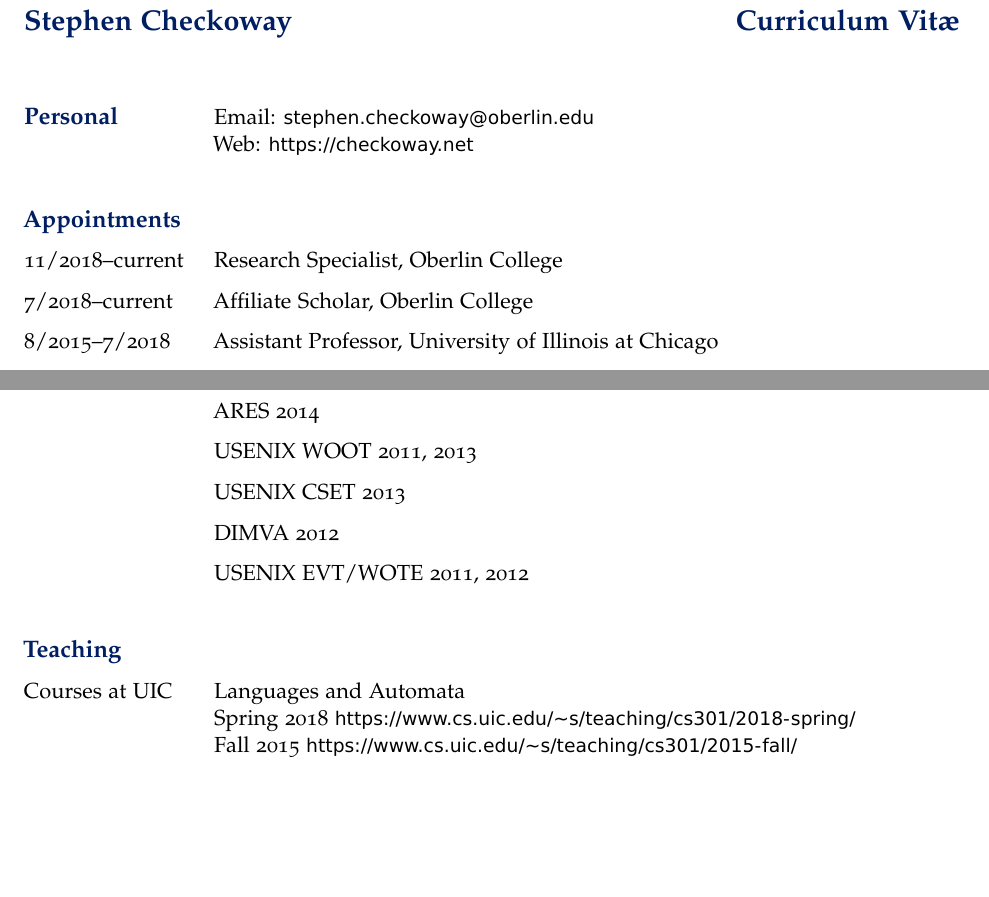
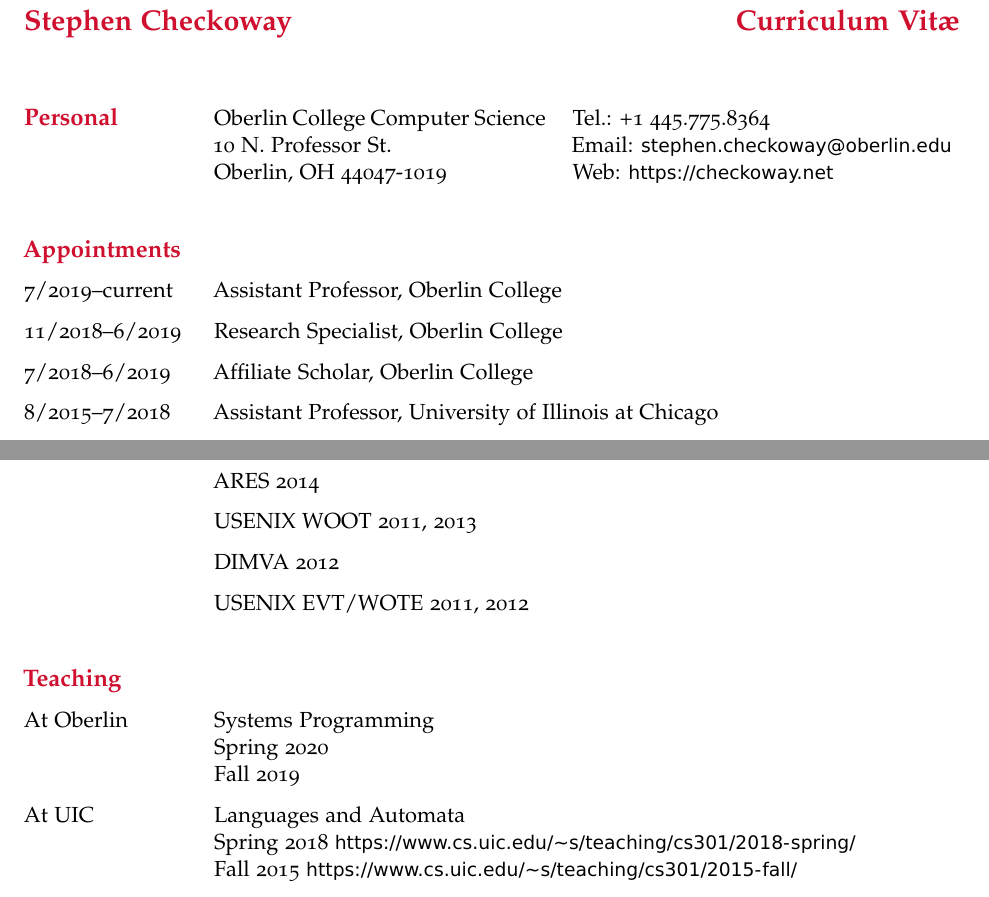
Before and after one commit to stevecheckoway/cv, a LaTeX CV (cv.tex): two parts of pages 1 and 5 of 6, joined at a grey line, cut so that both start at the same text, the shorter picture padded with empty space. Compiled offline with pdfLaTeX.

Commit message:
Update cv

```diff
--- a/cv.tex
+++ b/cv.tex
@@ -11,9 +11,11 @@
 \usepackage{trace}
 \usepackage{xcolor}
 
-\definecolor{uicdarkblue}{RGB}{0,30,98}
-\renewcommand*\cvheadingfont{\Large\bfseries\color{uicdarkblue}}
-\renewcommand*\cvlistheadingfont{\large\bfseries\color{uicdarkblue}}
+%\definecolor{uicdarkblue}{RGB}{0,30,98}
+\definecolor{oberlinred}{RGB}{207,16,47}
+\definecolor{oberlingold}{RGB}{255,184,29}
+\renewcommand*\cvheadingfont{\Large\bfseries\color{oberlinred}}
+\renewcommand*\cvlistheadingfont{\large\bfseries\color{oberlinred}}
 
 % Use \privatetrue to typeset a bibliography containing private stuff.
 \newif\ifprivate
@@ -39,9 +41,8 @@
 
 \newcommand*\personalline[2]{%
 	\leavevmode
-	% XXX: Restore once I have an office.
-	% \hbox to14pc{#1\hfil}%
-	% \hskip2pc
+	\hbox to13pc{#1\hfil}%
+	\hskip2pc
 	\hbox{#2}%
 }
 
@@ -82,9 +83,9 @@
 \begin{cv}{Stephen Checkoway\hfill Curriculum Vit\ae}
 \begin{cvseclist}{Personal}
 	\item
-	%\personalline{}{Tel.: +1.425.238.2326}\\
-	\personalline{}{Email: \email{stephen.checkoway@oberlin.edu}}\\
-	\personalline{}{Web: \url{https://checkoway.net}}
+	\personalline{Oberlin College Computer Science}{Tel.: +1 445.775.8364}\\
+	\personalline{10 N. Professor St.}{Email: \email{stephen.checkoway@oberlin.edu}}\\
+	\personalline{Oberlin, OH 44047-1019}{Web: \url{https://checkoway.net}}
 \end{cvseclist}
 
 \iffalse
@@ -100,8 +101,9 @@
 \fi
 
 \begin{cvseclist}{Appointments}
-	\item[11/2018--current] Research Specialist, Oberlin College
-	\item[7/2018--current] Affiliate Scholar, Oberlin College
+	\item[7/2019--current] Assistant Professor, Oberlin College
+	\item[11/2018--6/2019] Research Specialist, Oberlin College
+	\item[7/2018--6/2019] Affiliate Scholar, Oberlin College
 	\item[8/2015--7/2018] Assistant Professor, University of
 	Illinois at Chicago
 	\item[8/2012--7/2015] Assistant Research Professor, Johns Hopkins
@@ -232,13 +236,15 @@
 	\item PASSAT 2014
 	\item ARES 2014
 	\item USENIX WOOT 2011, 2013
-	\item USENIX CSET 2013
 	\item DIMVA 2012
 	\item USENIX EVT/WOTE 2011, 2012
 \end{cvseclist}
 
 \begin{cvseclist}{Teaching}
-	\item[Courses at UIC] Languages and Automata\\
+	\item[At Oberlin] Systems Programming \\
+		Spring 2020\\
+		Fall 2019
+	\item[At UIC] Languages and Automata\\
 		Spring 2018
 		\url{https://www.cs.uic.edu/~s/teaching/cs301/2018-spring/}\\
 		Fall 2015
```
Also changed, not shown: checkoway.bib (+13 -0 lines), cv.tex (8 more changed lines).
